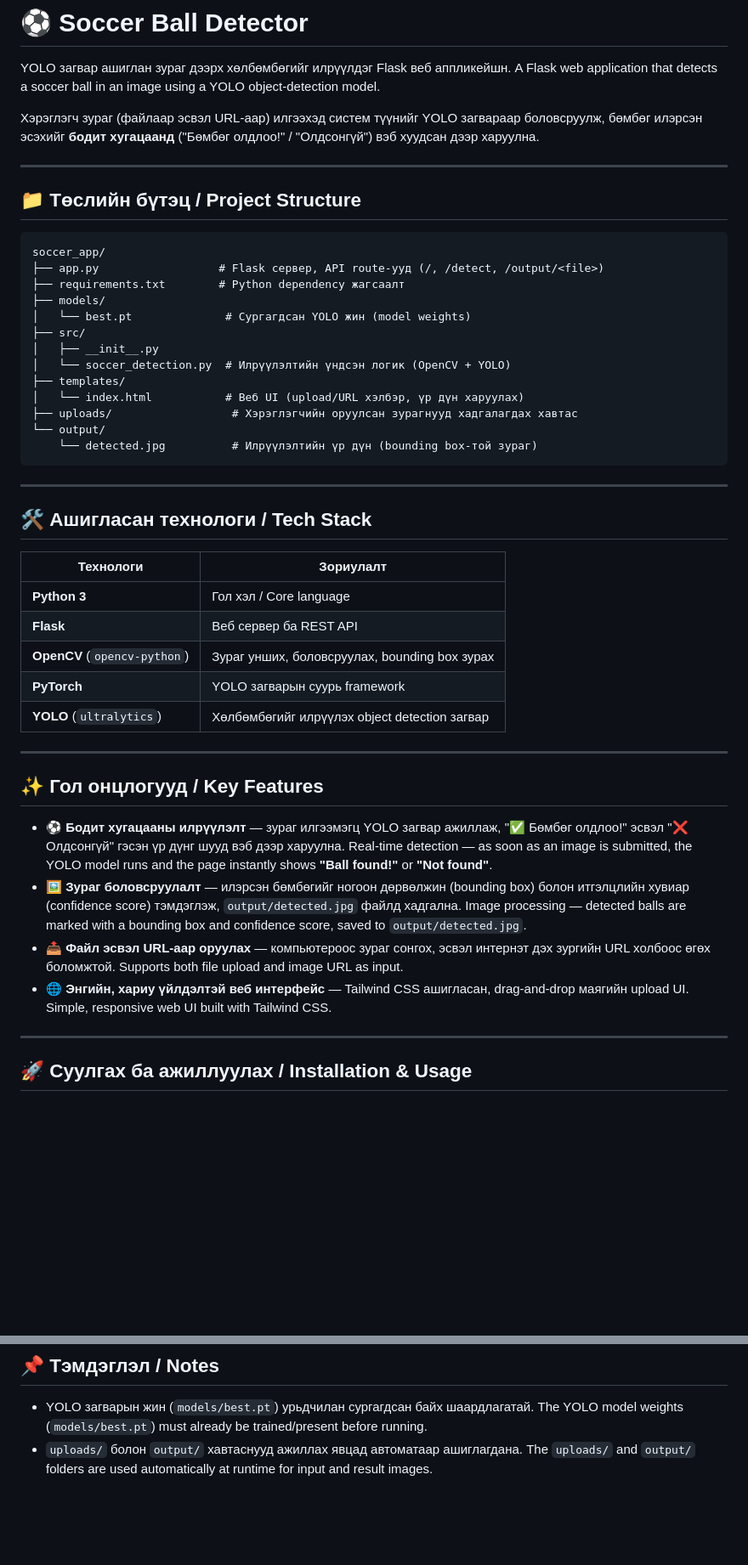
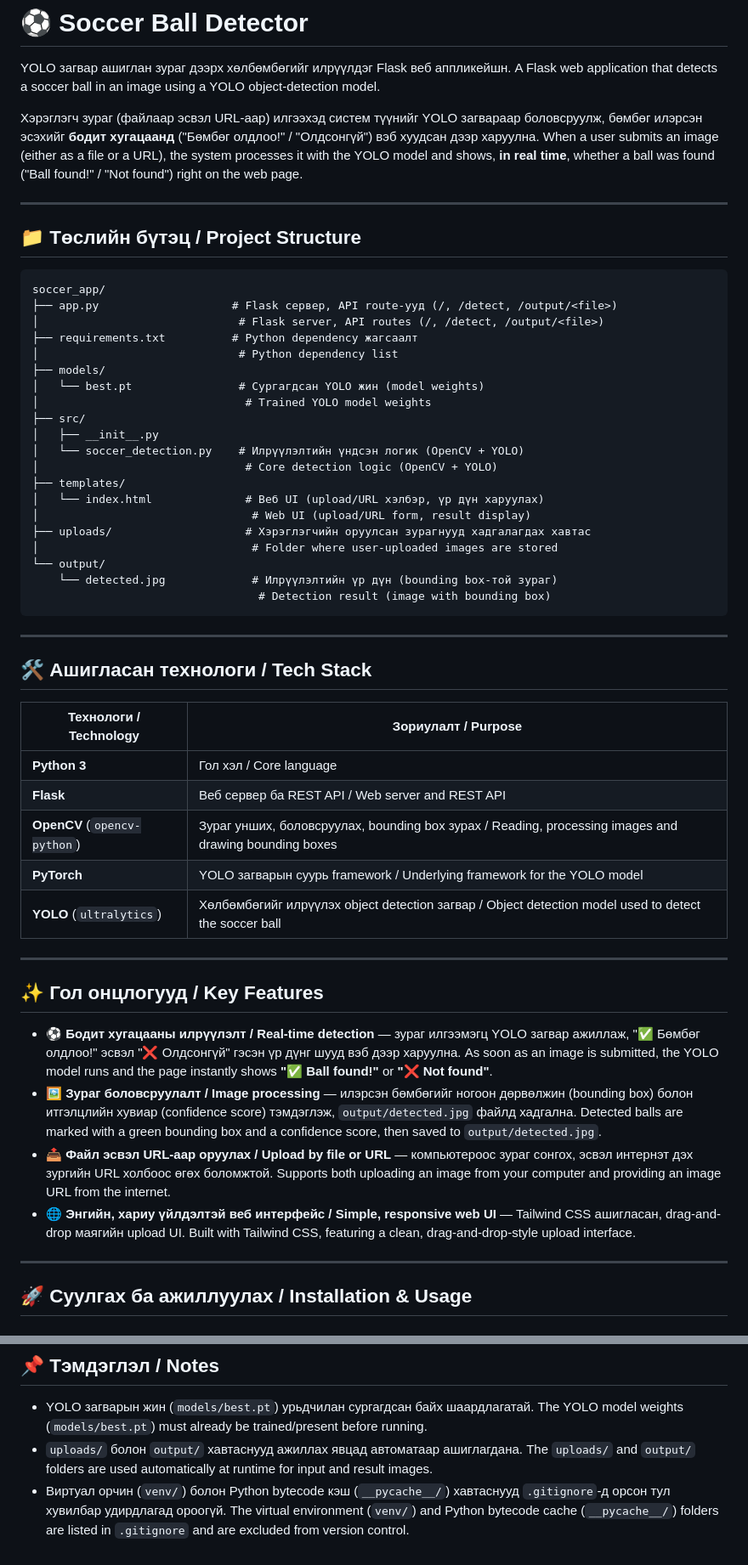
Before and after one commit to undralchinbold-source/soccer_app, a Markdown page: README.md, 2 parts joined by grey strips. Shown at 85% size. GitHub-like rendering; blank space fills up the shorter version.

Commit message:
docs: translate README to bilingual Mongolian and English

````diff
--- a/README.md
+++ b/README.md
@@ -4,6 +4,7 @@ YOLO загвар ашиглан зураг дээрх хөлбөмбөгийг
 A Flask web application that detects a soccer ball in an image using a YOLO object-detection model.
 
 Хэрэглэгч зураг (файлаар эсвэл URL-аар) илгээхэд систем түүнийг YOLO загвараар боловсруулж, бөмбөг илэрсэн эсэхийг **бодит хугацаанд** ("Бөмбөг олдлоо!" / "Олдсонгүй") вэб хуудсан дээр харуулна.
+When a user submits an image (either as a file or a URL), the system processes it with the YOLO model and shows, **in real time**, whether a ball was found ("Ball found!" / "Not found") right on the web page.
 
 ---
 
@@ -11,44 +12,51 @@ A Flask web application that detects a soccer ball in an image using a YOLO obje
 
 ```
 soccer_app/
-├── app.py                  # Flask сервер, API route-ууд (/, /detect, /output/<file>)
-├── requirements.txt        # Python dependency жагсаалт
+├── app.py                    # Flask сервер, API route-ууд (/, /detect, /output/<file>)
+│                              # Flask server, API routes (/, /detect, /output/<file>)
+├── requirements.txt          # Python dependency жагсаалт
+│                              # Python dependency list
 ├── models/
-│   └── best.pt              # Сургагдсан YOLO жин (model weights)
+│   └── best.pt                # Сургагдсан YOLO жин (model weights)
+│                               # Trained YOLO model weights
 ├── src/
 │   ├── __init__.py
-│   └── soccer_detection.py  # Илрүүлэлтийн үндсэн логик (OpenCV + YOLO)
+│   └── soccer_detection.py    # Илрүүлэлтийн үндсэн логик (OpenCV + YOLO)
+│                               # Core detection logic (OpenCV + YOLO)
 ├── templates/
-│   └── index.html           # Веб UI (upload/URL хэлбэр, үр дүн харуулах)
-├── uploads/                  # Хэрэглэгчийн оруулсан зурагнууд хадгалагдах хавтас
+│   └── index.html              # Веб UI (upload/URL хэлбэр, үр дүн харуулах)
+│                                # Web UI (upload/URL form, result display)
+├── uploads/                    # Хэрэглэгчийн оруулсан зурагнууд хадгалагдах хавтас
+│                                # Folder where user-uploaded images are stored
 └── output/
-    └── detected.jpg          # Илрүүлэлтийн үр дүн (bounding box-той зураг)
+    └── detected.jpg             # Илрүүлэлтийн үр дүн (bounding box-той зураг)
+                                  # Detection result (image with bounding box)
 ```
 
 ---
 
 ## 🛠️ Ашигласан технологи / Tech Stack
 
-| Технологи | Зориулалт |
+| Технологи / Technology | Зориулалт / Purpose |
 |---|---|
 | **Python 3** | Гол хэл / Core language |
-| **Flask** | Веб сервер ба REST API |
-| **OpenCV** (`opencv-python`) | Зураг унших, боловсруулах, bounding box зурах |
-| **PyTorch** | YOLO загварын суурь framework |
-| **YOLO** (`ultralytics`) | Хөлбөмбөгийг илрүүлэх object detection загвар |
+| **Flask** | Веб сервер ба REST API / Web server and REST API |
+| **OpenCV** (`opencv-python`) | Зураг унших, боловсруулах, bounding box зурах / Reading, processing images and drawing bounding boxes |
+| **PyTorch** | YOLO загварын суурь framework / Underlying framework for the YOLO model |
+| **YOLO** (`ultralytics`) | Хөлбөмбөгийг илрүүлэх object detection загвар / Object detection model used to detect the soccer ball |
 
 ---
 
 ## ✨ Гол онцлогууд / Key Features
 
-- ⚽ **Бодит хугацааны илрүүлэлт** — зураг илгээмэгц YOLO загвар ажиллаж, "✅ Бөмбөг олдлоо!" эсвэл "❌ Олдсонгүй" гэсэн үр дүнг шууд вэб дээр харуулна.
-  Real-time detection — as soon as an image is submitted, the YOLO model runs and the page instantly shows **"Ball found!"** or **"Not found"**.
-- 🖼️ **Зураг боловсруулалт** — илэрсэн бөмбөгийг ногоон дөрвөлжин (bounding box) болон итгэлцлийн хувиар (confidence score) тэмдэглэж, `output/detected.jpg` файлд хадгална.
-  Image processing — detected balls are marked with a bounding box and confidence score, saved to `output/detected.jpg`.
-- 📤 **Файл эсвэл URL-аар оруулах** — компьютероос зураг сонгох, эсвэл интернэт дэх зургийн URL холбоос өгөх боломжтой.
-  Supports both file upload and image URL as input.
-- 🌐 **Энгийн, хариу үйлдэлтэй веб интерфейс** — Tailwind CSS ашигласан, drag-and-drop маягийн upload UI.
-  Simple, responsive web UI built with Tailwind CSS.
+- ⚽ **Бодит хугацааны илрүүлэлт / Real-time detection** — зураг илгээмэгц YOLO загвар ажиллаж, "✅ Бөмбөг олдлоо!" эсвэл "❌ Олдсонгүй" гэсэн үр дүнг шууд вэб дээр харуулна.
+  As soon as an image is submitted, the YOLO model runs and the page instantly shows **"✅ Ball found!"** or **"❌ Not found"**.
+- 🖼️ **Зураг боловсруулалт / Image processing** — илэрсэн бөмбөгийг ногоон дөрвөлжин (bounding box) болон итгэлцлийн хувиар (confidence score) тэмдэглэж, `output/detected.jpg` файлд хадгална.
+  Detected balls are marked with a green bounding box and a confidence score, then saved to `output/detected.jpg`.
+- 📤 **Файл эсвэл URL-аар оруулах / Upload by file or URL** — компьютероос зураг сонгох, эсвэл интернэт дэх зургийн URL холбоос өгөх боломжтой.
+  Supports both uploading an image from your computer and providing an image URL from the internet.
+- 🌐 **Энгийн, хариу үйлдэлтэй веб интерфейс / Simple, responsive web UI** — Tailwind CSS ашигласан, drag-and-drop маягийн upload UI.
+  Built with Tailwind CSS, featuring a clean, drag-and-drop-style upload interface.
 
 ---
 
@@ -111,3 +122,5 @@ http://127.0.0.1:8000
   The YOLO model weights (`models/best.pt`) must already be trained/present before running.
 - `uploads/` болон `output/` хавтаснууд ажиллах явцад автоматаар ашиглагдана.
   The `uploads/` and `output/` folders are used automatically at runtime for input and result images.
+- Виртуал орчин (`venv/`) болон Python bytecode кэш (`__pycache__/`) хавтаснууд `.gitignore`-д орсон тул хувилбар удирдлагад ороогүй.
+  The virtual environment (`venv/`) and Python bytecode cache (`__pycache__/`) folders are listed in `.gitignore` and are excluded from version control.
````
Also changed, not shown: other parts of README.md (+4 -1 lines).
